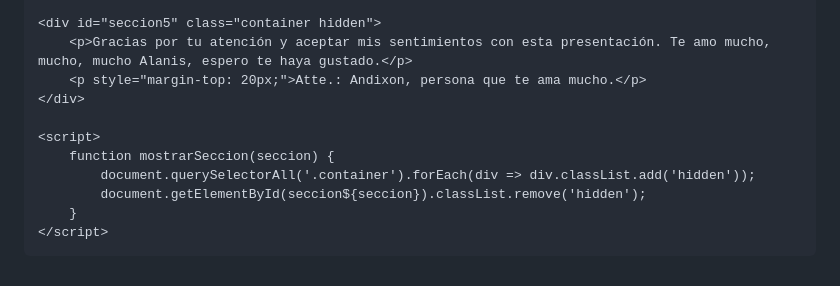
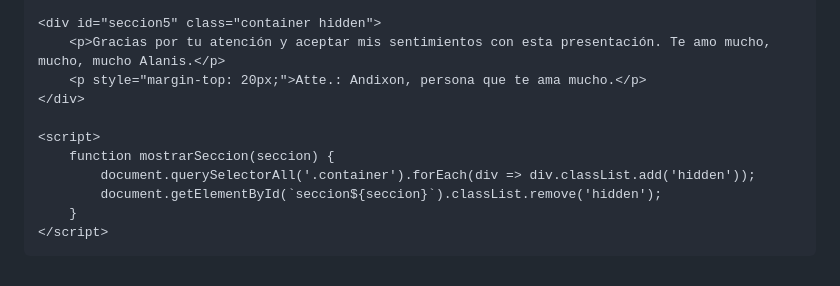
Before and after one commit to Andixs21/Proyecto-alanis, a Markdown page: readme.md, the part around the change printed below. GitHub-like rendering.

```diff
--- a/readme.md
+++ b/readme.md
@@ -115,14 +112,14 @@
     </div>
 
     <div id="seccion5" class="container hidden">
-        <p>Gracias por tu atención y aceptar mis sentimientos con esta presentación. Te amo mucho, mucho, mucho Alanis, espero te haya gustado.</p>
+        <p>Gracias por tu atención y aceptar mis sentimientos con esta presentación. Te amo mucho, mucho, mucho Alanis.</p>
         <p style="margin-top: 20px;">Atte.: Andixon, persona que te ama mucho.</p>
     </div>
 
     <script>
         function mostrarSeccion(seccion) {
             document.querySelectorAll('.container').forEach(div => div.classList.add('hidden'));
-            document.getElementById(seccion${seccion}).classList.remove('hidden');
+            document.getElementById(`seccion${seccion}`).classList.remove('hidden');
         }
     </script>
 </body>
```
Also changed, not shown: other parts of readme.md (+15 -18 lines).
